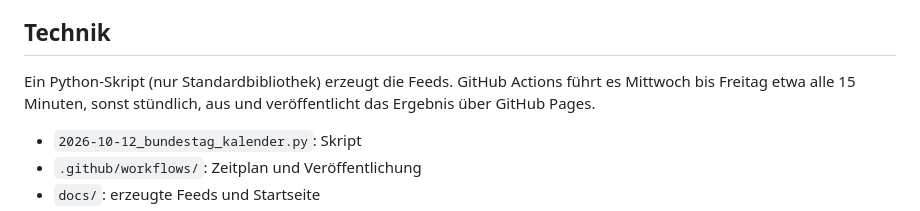
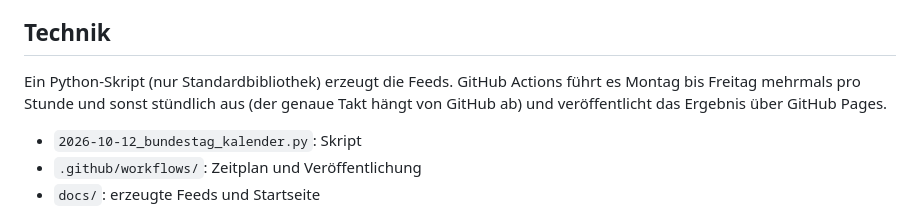
Before and after one commit to KlimaUnion-gGmbH/bundestag-kalender, a Markdown page: README.md, the part around the change. Drawn GitHub-style.

Commit message:
README: Hinweis zum Takt der Aktualisierung

```diff
--- a/README.md
+++ b/README.md
@@ -46,7 +46,7 @@ Der Bundestag beschließt die Überweisung erst in der ersten Beratung. Termine,
 
 ## Technik
 
-Ein Python-Skript (nur Standardbibliothek) erzeugt die Feeds. GitHub Actions führt es Mittwoch bis Freitag etwa alle 15 Minuten, sonst stündlich, aus und veröffentlicht das Ergebnis über GitHub Pages.
+Ein Python-Skript (nur Standardbibliothek) erzeugt die Feeds. GitHub Actions führt es Montag bis Freitag mehrmals pro Stunde und sonst stündlich aus (der genaue Takt hängt von GitHub ab) und veröffentlicht das Ergebnis über GitHub Pages.
 
 - `2026-10-12_bundestag_kalender.py`: Skript
 - `.github/workflows/`: Zeitplan und Veröffentlichung
```
